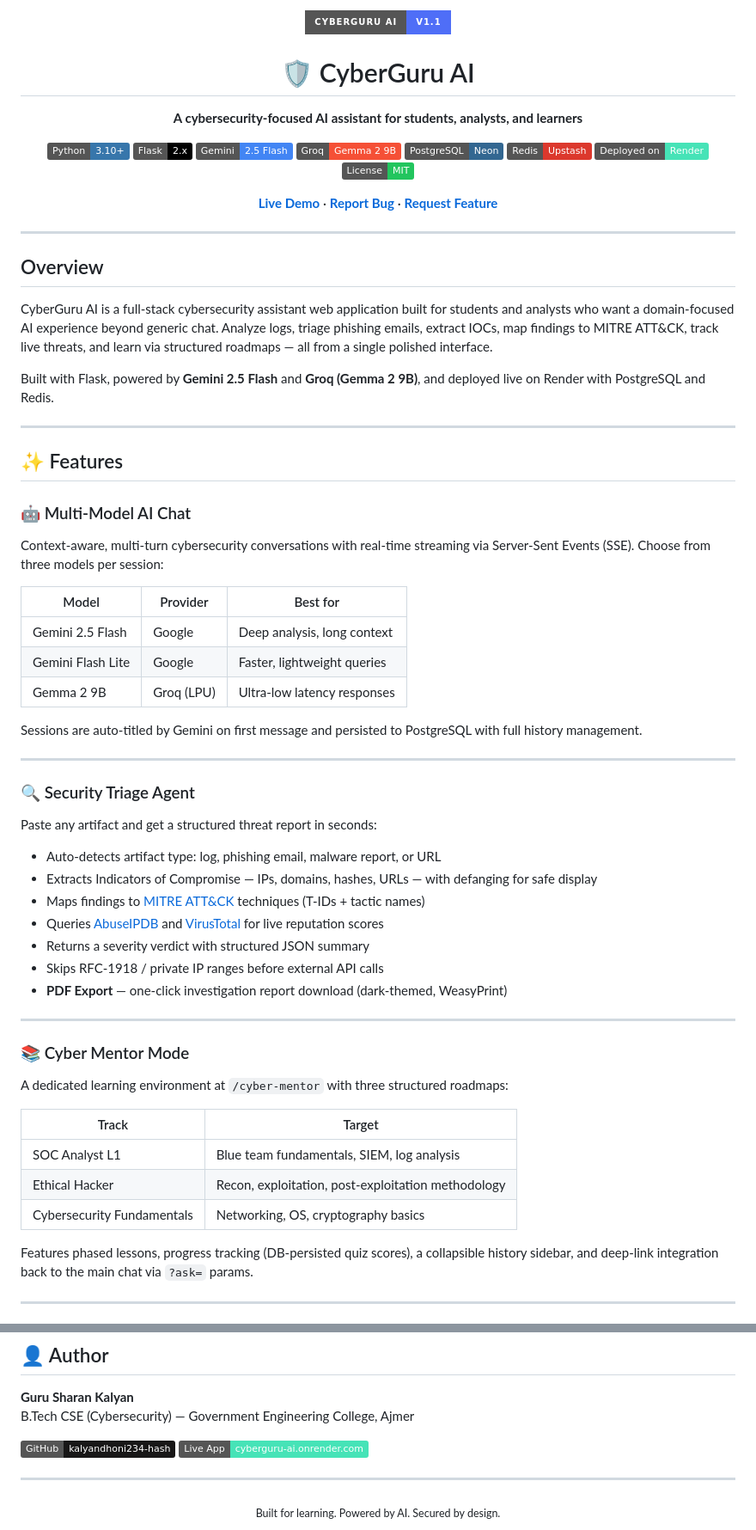
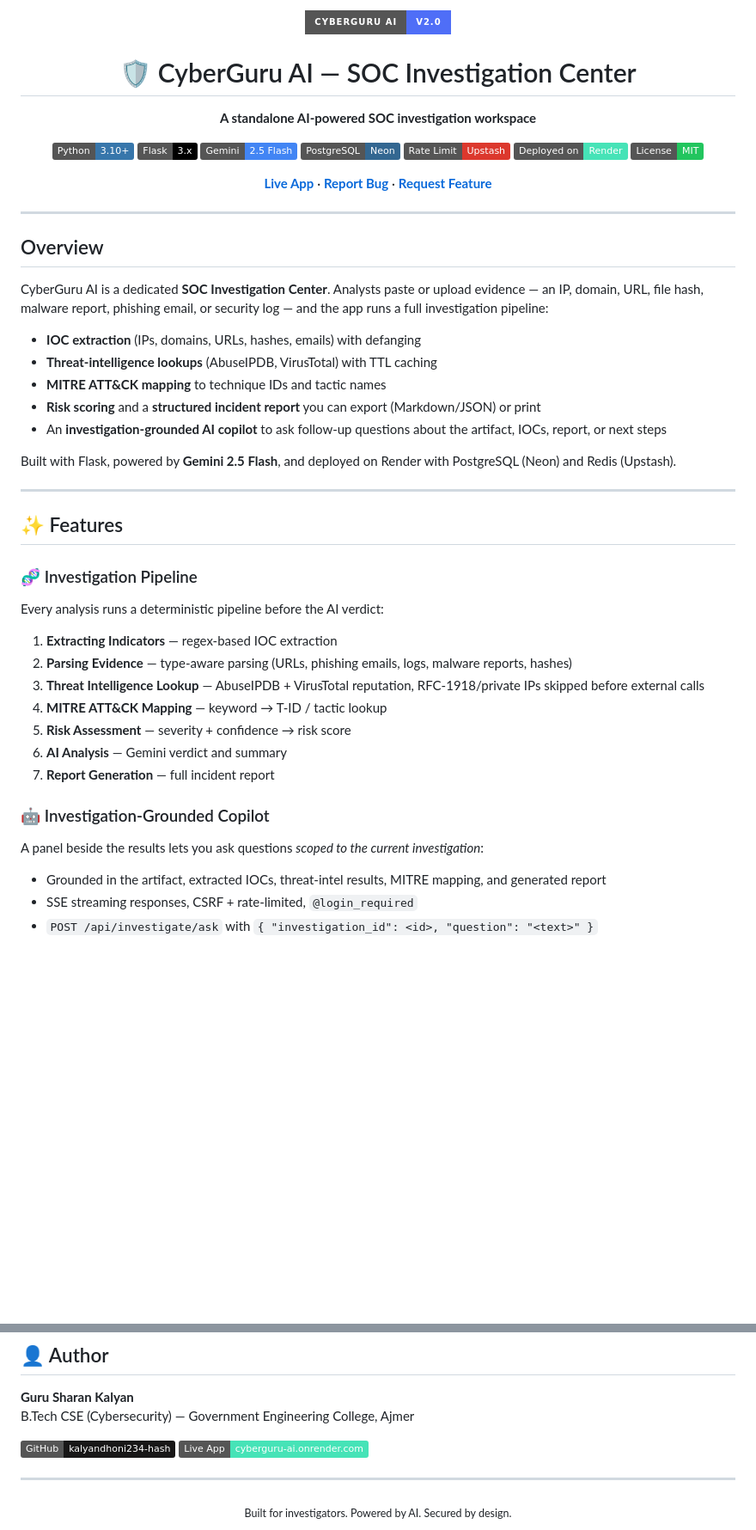
Before and after one commit to kalyandhoni234-hash/CyberGuru-AI, a Markdown page: README.md, 2 parts joined by grey strips. Shown at 86% size. Drawn GitHub-style; badges without logos; blank space fills up the shorter version.

Commit message:
docs: rewrite README for Investigator scope

```diff
--- a/README.md
+++ b/README.md
@@ -1,21 +1,20 @@
 <div align="center">
 
-<img src="https://img.shields.io/badge/CyberGuru_AI-v1.1-4F6EF7?style=for-the-badge&logo=shield&logoColor=white" alt="CyberGuru AI"/>
+<img src="https://img.shields.io/badge/CyberGuru_AI-v2.0-4F6EF7?style=for-the-badge&logo=shield&logoColor=white" alt="CyberGuru AI"/>
 
-# 🛡️ CyberGuru AI
+# 🛡️ CyberGuru AI — SOC Investigation Center
 
-**A cybersecurity-focused AI assistant for students, analysts, and learners**
+**A standalone AI-powered SOC investigation workspace**
 
 [![Python](https://img.shields.io/badge/Python-3.10+-3776AB?style=flat&logo=python&logoColor=white)](https://python.org)
-[![Flask](https://img.shields.io/badge/Flask-2.x-000000?style=flat&logo=flask&logoColor=white)](https://flask.palletsprojects.com)
+[![Flask](https://img.shields.io/badge/Flask-3.x-000000?style=flat&logo=flask&logoColor=white)](https://flask.palletsprojects.com)
 [![Gemini](https://img.shields.io/badge/Gemini-2.5_Flash-4285F4?style=flat&logo=google&logoColor=white)](https://ai.google.dev)
-[![Groq](https://img.shields.io/badge/Groq-Gemma_2_9B-F55036?style=flat&logo=groq&logoColor=white)](https://groq.com)
 [![PostgreSQL](https://img.shields.io/badge/PostgreSQL-Neon-336791?style=flat&logo=postgresql&logoColor=white)](https://neon.tech)
-[![Redis](https://img.shields.io/badge/Redis-Upstash-DC382D?style=flat&logo=redis&logoColor=white)](https://upstash.com)
+[![Redis](https://img.shields.io/badge/Rate_Limit-Upstash-DC382D?style=flat&logo=redis&logoColor=white)](https://upstash.com)
 [![Render](https://img.shields.io/badge/Deployed_on-Render-46E3B7?style=flat&logo=render&logoColor=white)](https://render.com)
 [![License](https://img.shields.io/badge/License-MIT-22c55e?style=flat)](LICENSE)
 
-[**Live Demo**](https://cyberguru-ai.onrender.com) · [**Report Bug**](https://github.com/kalyandhoni234-hash/CyberGuru-AI/issues) · [**Request Feature**](https://github.com/kalyandhoni234-hash/CyberGuru-AI/issues)
+[**Live App**](https://cyberguru-ai.onrender.com) · [**Report Bug**](https://github.com/kalyandhoni234-hash/CyberGuru-AI/issues) · [**Request Feature**](https://github.com/kalyandhoni234-hash/CyberGuru-AI/issues)
 
 </div>
 
@@ -23,49 +22,33 @@
 
 ## Overview
 
-CyberGuru AI is a full-stack cybersecurity assistant web application built for students and analysts who want a domain-focused AI experience beyond generic chat. Analyze logs, triage phishing emails, extract IOCs, map findings to MITRE ATT&CK, track live threats, and learn via structured roadmaps — all from a single polished interface.
+CyberGuru AI is a dedicated **SOC Investigation Center**. Analysts paste or upload evidence — an IP, domain, URL, file hash, malware report, phishing email, or security log — and the app runs a full investigation pipeline:
 
-Built with Flask, powered by **Gemini 2.5 Flash** and **Groq (Gemma 2 9B)**, and deployed live on Render with PostgreSQL and Redis.
+- **IOC extraction** (IPs, domains, URLs, hashes, emails) with defanging
+- **Threat-intelligence lookups** (AbuseIPDB, VirusTotal) with TTL caching
+- **MITRE ATT&CK mapping** to technique IDs and tactic names
+- **Risk scoring** and a **structured incident report** you can export (Markdown/JSON) or print
+- An **investigation-grounded AI copilot** to ask follow-up questions about the artifact, IOCs, report, or next steps
+
+Built with Flask, powered by **Gemini 2.5 Flash**, and deployed on Render with PostgreSQL (Neon) and Redis (Upstash).
 
 ---
 
 ## ✨ Features
 
-### 🤖 Multi-Model AI Chat
-Context-aware, multi-turn cybersecurity conversations with real-time streaming via Server-Sent Events (SSE). Choose from three models per session:
+### 🧬 Investigation Pipeline
+Every analysis runs a deterministic pipeline before the AI verdict:
+1. **Extracting Indicators** — regex-based IOC extraction
+2. **Parsing Evidence** — type-aware parsing (URLs, phishing emails, logs, malware reports, hashes)
+3. **Threat Intelligence Lookup** — AbuseIPDB + VirusTotal reputation, RFC-1918/private IPs skipped before external calls
+4. **MITRE ATT&CK Mapping** — keyword → T-ID / tactic lookup
+5. **Risk Assessment** — severity + confidence → risk score
+6. **AI Analysis** — Gemini verdict and summary
+7. **Report Generation** — full incident report
 
-| Model | Provider | Best for |
-|---|---|---|
-| Gemini 2.5 Flash | Google | Deep analysis, long context |
-| Gemini Flash Lite | Google | Faster, lightweight queries |
-| Gemma 2 9B | Groq (LPU) | Ultra-low latency responses |
+### 🤖 Investigation-Grounded Copilot
+A panel beside the results lets you ask questions *scoped to the current investigation*:
+- Grounded in the artifact, extracted IOCs, threat-intel results, MITRE mapping, and generated report
+- SSE streaming responses, CSRF + rate-limited, `@login_required`
+- `POST /api/investigate/ask` with `{ "investigation_id": <id>, "question": "<text>" }`
 
-Sessions are auto-titled by Gemini on first message and persisted to PostgreSQL with full history management.
-
----
-
-### 🔍 Security Triage Agent
-Paste any artifact and get a structured threat report in seconds:
-- Auto-detects artifact type: log, phishing email, malware report, or URL
-- Extracts Indicators of Compromise — IPs, domains, hashes, URLs — with defanging for safe display
-- Maps findings to [MITRE ATT&CK](https://attack.mitre.org/) techniques (T-IDs + tactic names)
-- Queries [AbuseIPDB](https://www.abuseipdb.com/) and [VirusTotal](https://www.virustotal.com/) for live reputation scores
-- Returns a severity verdict with structured JSON summary
-- Skips RFC-1918 / private IP ranges before external API calls
-- **PDF Export** — one-click investigation report download (dark-themed, WeasyPrint)
-
----
-
-### 📚 Cyber Mentor Mode
-A dedicated learning environment at `/cyber-mentor` with three structured roadmaps:
-
-| Track | Target |
-|---|---|
-| SOC Analyst L1 | Blue team fundamentals, SIEM, log analysis |
-| Ethical Hacker | Recon, exploitation, post-exploitation methodology |
-| Cybersecurity Fundamentals | Networking, OS, cryptography basics |
-
-Features phased lessons, progress tracking (DB-persisted quiz scores), a collapsible history sidebar, and deep-link integration back to the main chat via `?ask=` params.
-
----
-
@@ -313,5 +265,5 @@ B.Tech CSE (Cybersecurity) — Government Engineering College, Ajmer
 ---
 
 <div align="center">
-<sub>Built for learning. Powered by AI. Secured by design.</sub>
+<sub>Built for investigators. Powered by AI. Secured by design.</sub>
 </div>
```
Also changed, not shown: other parts of README.md (+47 -78 lines).
